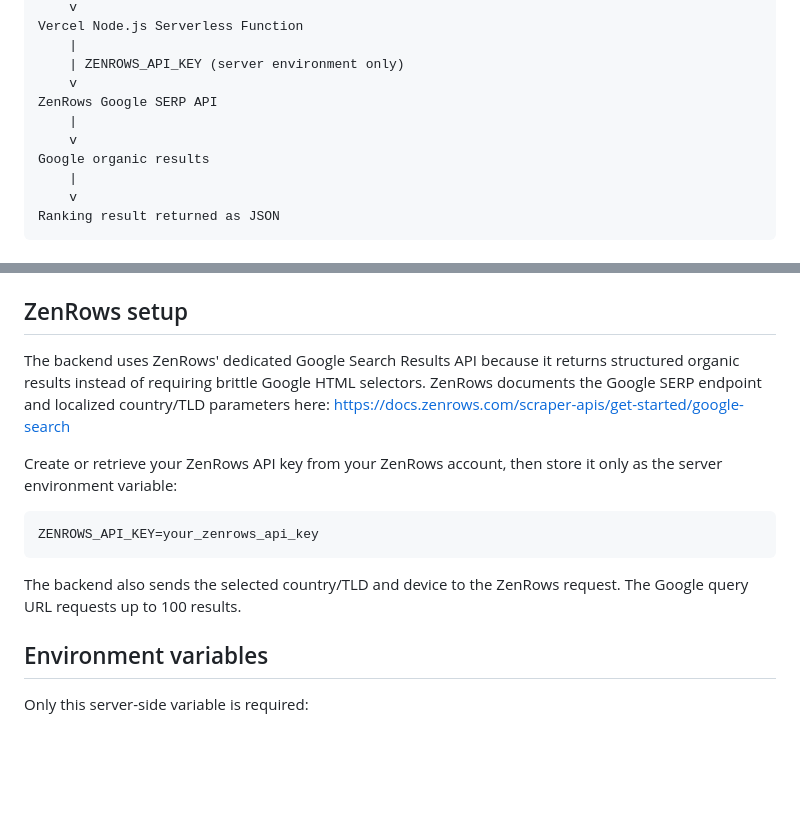
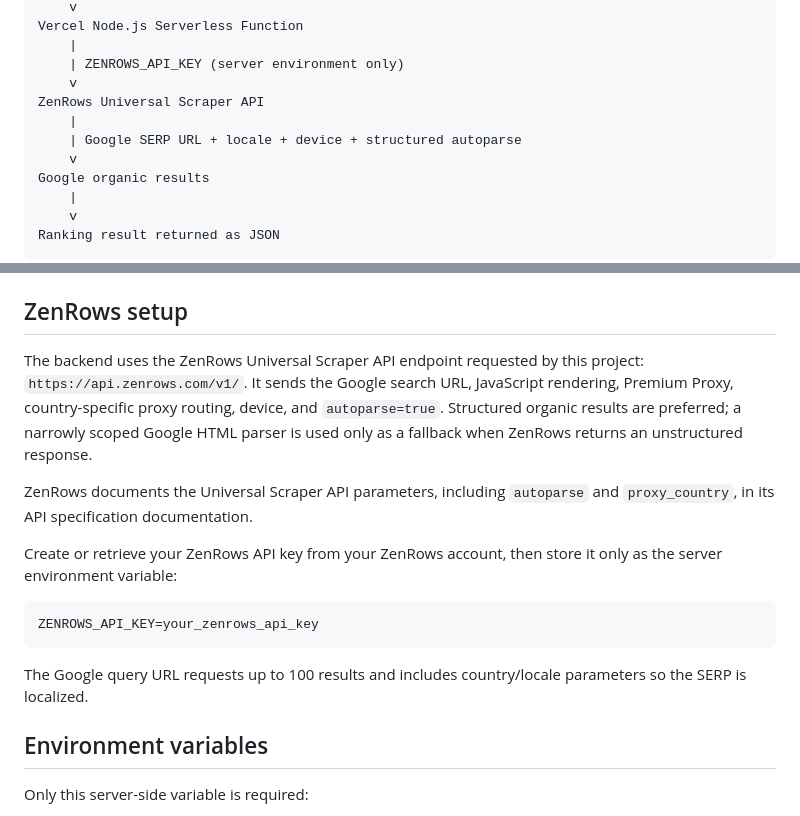
Before and after one commit to manmicheal214-maker/Keyword-Rank-Checker, a Markdown page: README.md, 2 parts joined by grey strips. GitHub-like rendering; blank space fills up the shorter version.

Commit message:
Align README with Universal Scraper endpoint

````diff
--- a/README.md
+++ b/README.md
@@ -21,8 +21,9 @@ Vercel Node.js Serverless Function
     |
     | ZENROWS_API_KEY (server environment only)
     v
-ZenRows Google SERP API
+ZenRows Universal Scraper API
     |
+    | Google SERP URL + locale + device + structured autoparse
     v
 Google organic results
     |
@@ -77,7 +78,9 @@ Create a local `.env` file from `.env.example` and set a real key locally. Never
 
 ## ZenRows setup
 
-The backend uses ZenRows' dedicated Google Search Results API because it returns structured organic results instead of requiring brittle Google HTML selectors. ZenRows documents the Google SERP endpoint and localized country/TLD parameters here: https://docs.zenrows.com/scraper-apis/get-started/google-search
+The backend uses the ZenRows Universal Scraper API endpoint requested by this project: `https://api.zenrows.com/v1/`. It sends the Google search URL, JavaScript rendering, Premium Proxy, country-specific proxy routing, device, and `autoparse=true`. Structured organic results are preferred; a narrowly scoped Google HTML parser is used only as a fallback when ZenRows returns an unstructured response.
+
+ZenRows documents the Universal Scraper API parameters, including `autoparse` and `proxy_country`, in its API specification documentation.
 
 Create or retrieve your ZenRows API key from your ZenRows account, then store it only as the server environment variable:
 
@@ -85,7 +88,7 @@ Create or retrieve your ZenRows API key from your ZenRows account, then store it
 ZENROWS_API_KEY=your_zenrows_api_key
 ```
 
-The backend also sends the selected country/TLD and device to the ZenRows request. The Google query URL requests up to 100 results.
+The Google query URL requests up to 100 results and includes country/locale parameters so the SERP is localized.
 
 ## Environment variables
 
````
